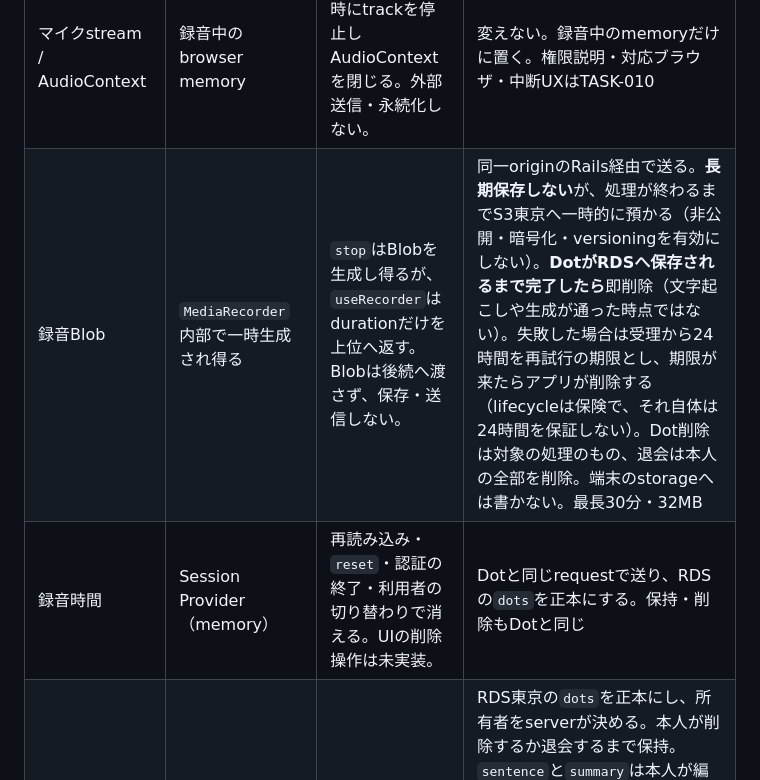
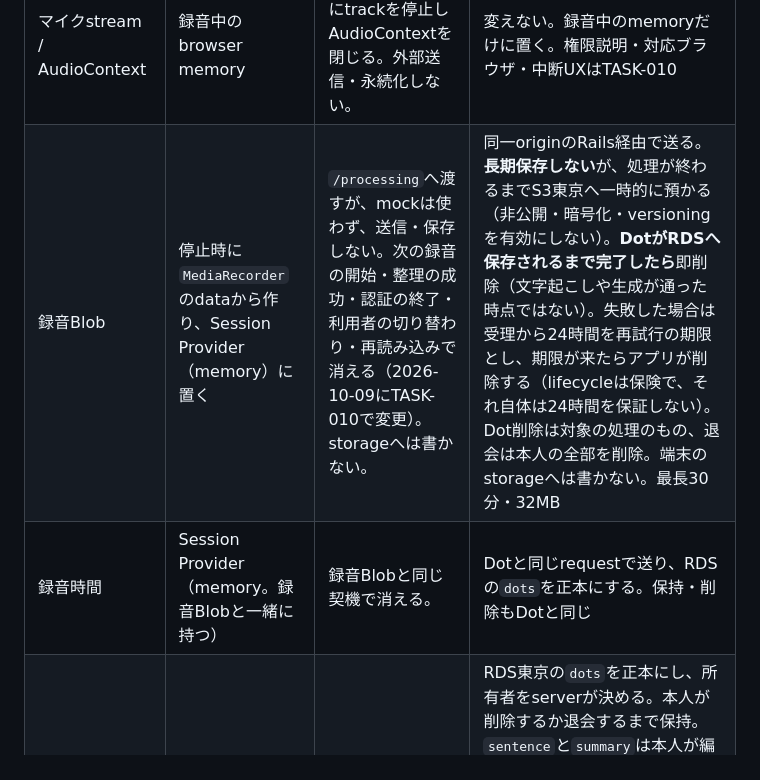
Before and after one commit to FujieMasaki/fod-app, a Markdown page: docs/journaling.md, the part around one of its changes. Drawn GitHub-style.

```diff
--- a/docs/journaling.md
+++ b/docs/journaling.md
@@ -56,8 +56,8 @@ Zodで検証したDotSessionをSession Provider（memory）へ保存
 | データ | 現在の正本・保持場所 | 現在の削除・受け渡し | 実サービスの方針（2026-09-28採用、未実装） |
 | --- | --- | --- | --- |
 | マイクstream / AudioContext | 録音中のbrowser memory | stop / dispose時にtrackを停止しAudioContextを閉じる。外部送信・永続化しない。 | 変えない。録音中のmemoryだけに置く。権限説明・対応ブラウザ・中断UXはTASK-010 |
-| 録音Blob | `MediaRecorder`内部で一時生成され得る | `stop`はBlobを生成し得るが、`useRecorder`はdurationだけを上位へ返す。Blobは後続へ渡さず、保存・送信しない。 | 同一originのRails経由で送る。**長期保存しない**が、処理が終わるまでS3東京へ一時的に預かる（非公開・暗号化・versioningを有効にしない）。**DotがRDSへ保存されるまで完了したら**即削除（文字起こしや生成が通った時点ではない）。失敗した場合は受理から24時間を再試行の期限とし、期限が来たらアプリが削除する（lifecycleは保険で、それ自体は24時間を保証しない）。Dot削除は対象の処理のもの、退会は本人の全部を削除。端末のstorageへは書かない。最長30分・32MB |
-| 録音時間 | Session Provider（memory） | 再読み込み・`reset`・認証の終了・利用者の切り替わりで消える。UIの削除操作は未実装。 | Dotと同じrequestで送り、RDSの`dots`を正本にする。保持・削除もDotと同じ |
+| 録音Blob | 停止時に`MediaRecorder`のdataから作り、Session Provider（memory）に置く | `/processing`へ渡すが、mockは使わず、送信・保存しない。次の録音の開始・整理の成功・認証の終了・利用者の切り替わり・再読み込みで消える（2026-10-09にTASK-010で変更）。storageへは書かない。 | 同一originのRails経由で送る。**長期保存しない**が、処理が終わるまでS3東京へ一時的に預かる（非公開・暗号化・versioningを有効にしない）。**DotがRDSへ保存されるまで完了したら**即削除（文字起こしや生成が通った時点ではない）。失敗した場合は受理から24時間を再試行の期限とし、期限が来たらアプリが削除する（lifecycleは保険で、それ自体は24時間を保証しない）。Dot削除は対象の処理のもの、退会は本人の全部を削除。端末のstorageへは書かない。最長30分・32MB |
+| 録音時間 | Session Provider（memory。録音Blobと一緒に持つ） | 録音Blobと同じ契機で消える。 | Dotと同じrequestで送り、RDSの`dots`を正本にする。保持・削除もDotと同じ |
 | Dot（id、date、started_at、duration、sentence、summary） | Session Provider（memory）に現在の1件（現行のDotSessionは`date`のみで`started_at`はなく、`reflection`と`closing`を含む） | 新しい成功responseで上書きされる。`reset`はあるがUIから未実行。 | RDS東京の`dots`を正本にし、所有者をserverが決める。本人が削除するか退会するまで保持。`sentence`と`summary`は本人が編集でき、編集前の値は残さない。1件ごとの削除はゴミ箱（受理から7日で削除処理を始める）、即時の完全削除も備える。**`reflection`と`closing`は生成も保存もしない**。録音1回ごとに1件を保存し、`started_at`（録音開始操作をserverが受理した時刻・UTC）をserverが決め、`date`はそこから算出したAsia/Tokyoの暦日とする。`started_at`は`date`・`duration`と同じく本人に編集させず、保持・削除はDot本体と同じ（[dot-history §2](./dot-history.md)で2026-09-29採用） |
 | 文字起こし | 存在しない | 生成・保存・送信しない。 | 生成の入力として使い、**全文はRDSへ保存しない**。ただし**Amazon Transcribeが結果をS3へ書き出すため、自前のbucketへ出して端末が受け取るまで置く**（2026-09-29にTASK-003で追加）。responseで端末へ返し、`sessionStorage`にタブを閉じるまで保持する。logout・User切替で消す。server側の保持・削除は[privacy.md §5](./privacy.md)を正本とする |
 | 話した内容の要約（`summary`） | 存在しない | — | 文字起こしから生成し、Dotと同じ行に保存する。Dotを削除すれば一緒に消える。要約にも実名は残り得るため、Dot本文と同じ保護・削除・説明の対象にする |
```
Also changed, not shown: other parts of docs/journaling.md (+10 -10 lines), docs/architecture.md (+6 -3 lines).
